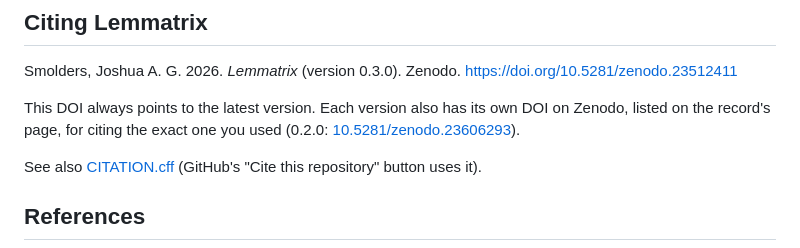
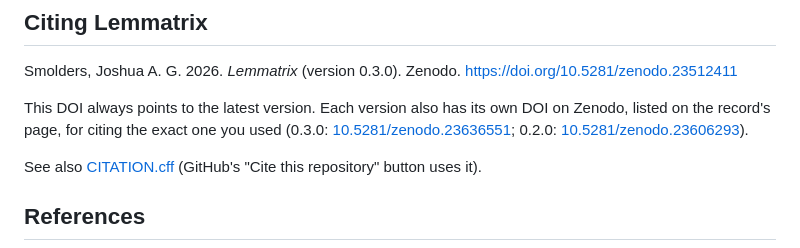
Before and after one commit to smojos/Lemmatrix, a Markdown page: README.md, the part around the change. GitHub-like rendering.

Commit message:
README: the 0.3.0 version DOI (25 October)
Co-Authored-By: Claude Opus 5.5 <noreply@anthropic.com>
Claude-Session: https://claude.ai/code/session_01XJ9ZCQqG7oES81jQaZmArf

```diff
--- a/README.md
+++ b/README.md
@@ -352,7 +352,8 @@ Smolders, Joshua A. G. 2026. *Lemmatrix* (version 0.3.0). Zenodo.
 https://doi.org/10.5281/zenodo.23512411
 
 This DOI always points to the latest version. Each version also has its own DOI on Zenodo,
-listed on the record's page, for citing the exact one you used (0.2.0:
+listed on the record's page, for citing the exact one you used (0.3.0:
+[10.5281/zenodo.23636551](https://doi.org/10.5281/zenodo.23636551); 0.2.0:
 [10.5281/zenodo.23606293](https://doi.org/10.5281/zenodo.23606293)).
 
 See also [CITATION.cff](CITATION.cff) (GitHub's "Cite this repository" button uses it).
```
